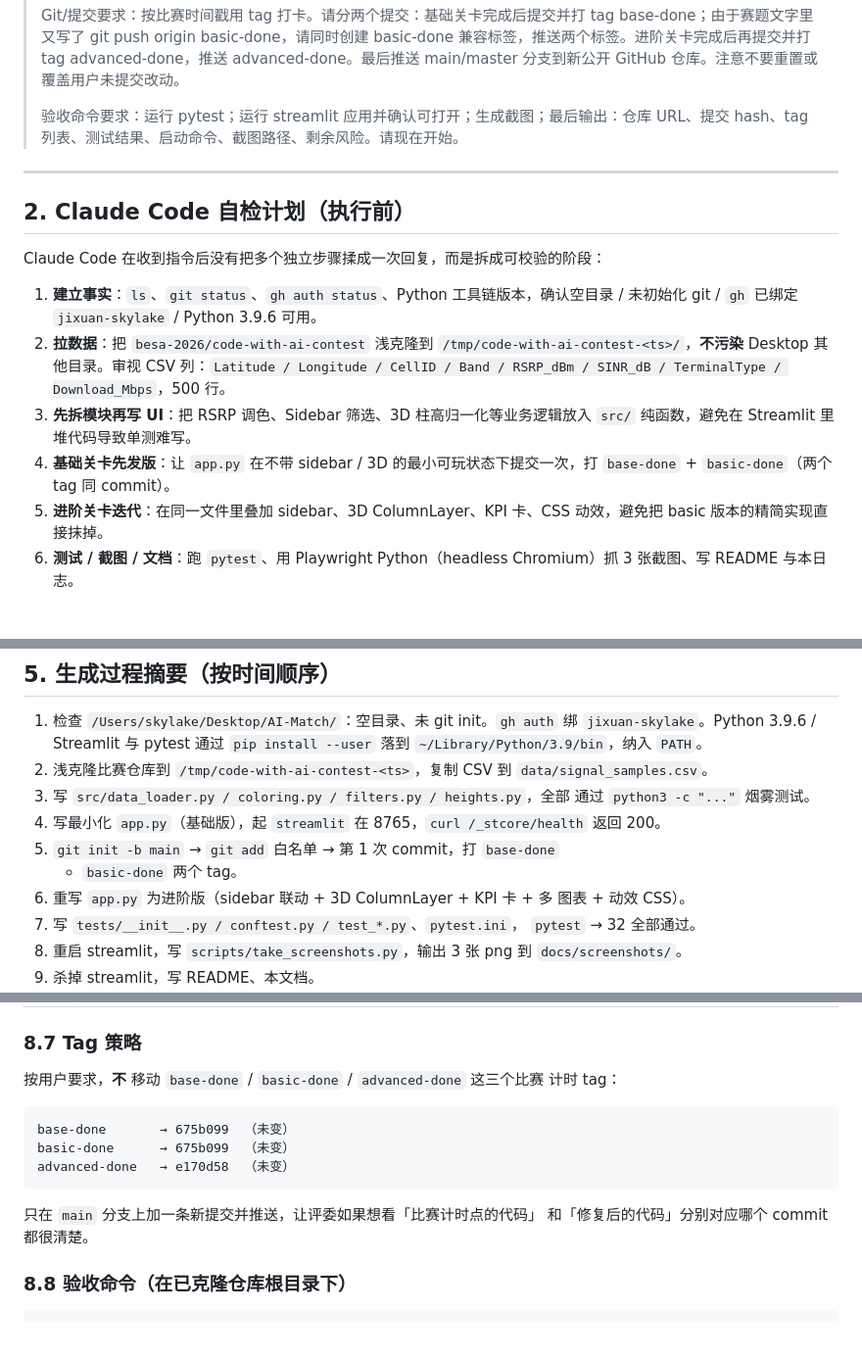
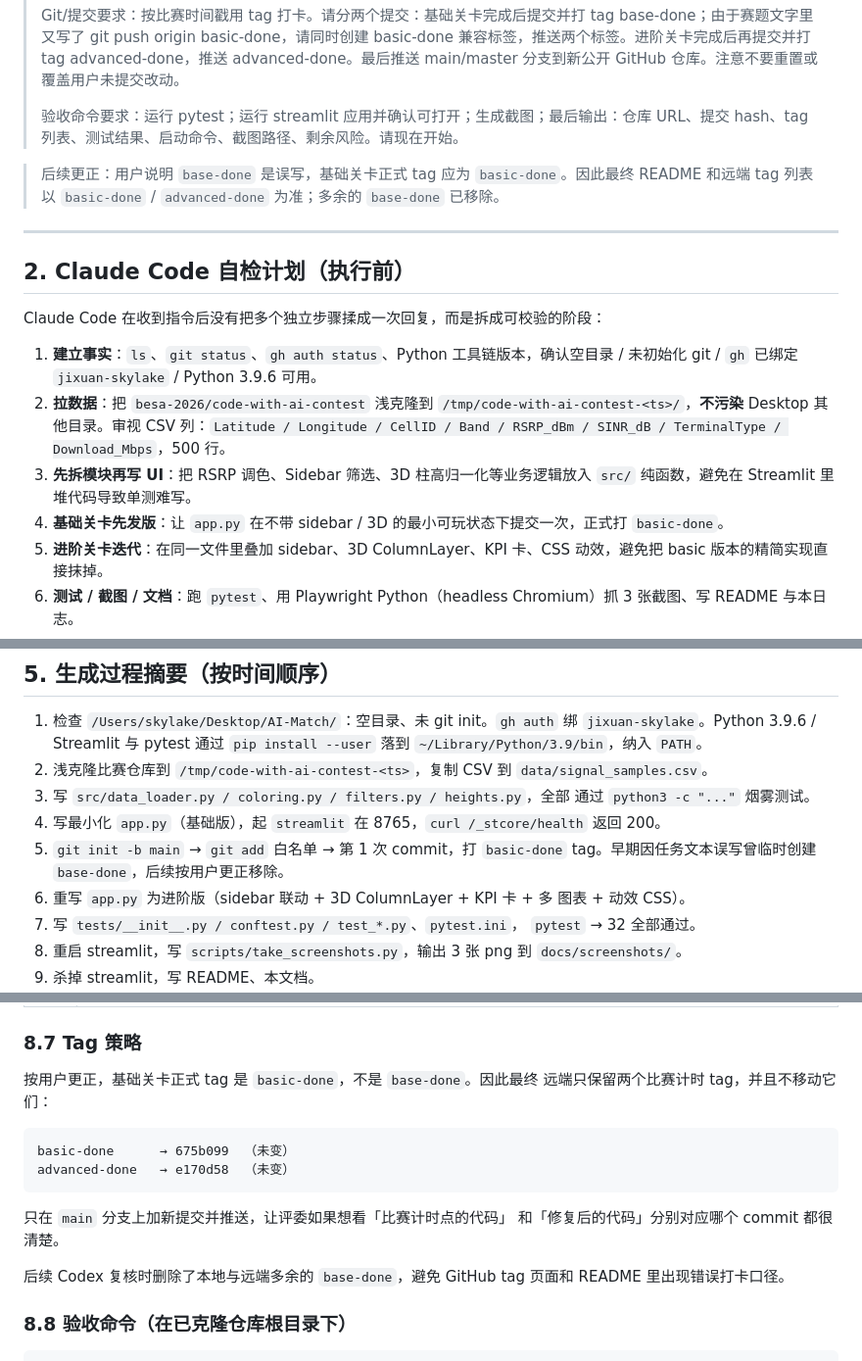
Before and after one commit to jixuan-skylake/code-with-ai-5g-dashboard, a Markdown page: AI_PROMPTS.md, 3 parts joined by grey strips. Shown at 98% size. GitHub-like rendering; blank space fills up the shorter version.

Commit message:
docs: correct official contest tag names

````diff
--- a/AI_PROMPTS.md
+++ b/AI_PROMPTS.md
@@ -132,6 +132,10 @@ streamlit run app.py --server.port 8501 --server.address 127.0.0.1 --browser.gat
 >
 > 验收命令要求：运行 pytest；运行 streamlit 应用并确认可打开；生成截图；最后输出：仓库 URL、提交 hash、tag 列表、测试结果、启动命令、截图路径、剩余风险。请现在开始。
 
+> 后续更正：用户说明 `base-done` 是误写，基础关卡正式 tag 应为
+> `basic-done`。因此最终 README 和远端 tag 列表以 `basic-done` /
+> `advanced-done` 为准；多余的 `base-done` 已移除。
+
 ---
 
 ## 2. Claude Code 自检计划（执行前）
@@ -141,7 +145,7 @@ Claude Code 在收到指令后没有把多个独立步骤揉成一次回复，
 1. **建立事实**：`ls`、`git status`、`gh auth status`、Python 工具链版本，确认空目录 / 未初始化 git / `gh` 已绑定 `jixuan-skylake` / Python 3.9.6 可用。
 2. **拉数据**：把 `besa-2026/code-with-ai-contest` 浅克隆到 `/tmp/code-with-ai-contest-<ts>/`，**不污染** Desktop 其他目录。审视 CSV 列：`Latitude / Longitude / CellID / Band / RSRP_dBm / SINR_dB / TerminalType / Download_Mbps`，500 行。
 3. **先拆模块再写 UI**：把 RSRP 调色、Sidebar 筛选、3D 柱高归一化等业务逻辑放入 `src/` 纯函数，避免在 Streamlit 里堆代码导致单测难写。
-4. **基础关卡先发版**：让 `app.py` 在不带 sidebar / 3D 的最小可玩状态下提交一次，打 `base-done` + `basic-done`（两个 tag 同 commit）。
+4. **基础关卡先发版**：让 `app.py` 在不带 sidebar / 3D 的最小可玩状态下提交一次，正式打 `basic-done`。
 5. **进阶关卡迭代**：在同一文件里叠加 sidebar、3D ColumnLayer、KPI 卡、CSS 动效，避免把 basic 版本的精简实现直接抹掉。
 6. **测试 / 截图 / 文档**：跑 `pytest`、用 Playwright Python（headless Chromium）抓 3 张截图、写 README 与本日志。
 7. **托管**：`gh repo create code-with-ai-5g-dashboard --public`，推 main + 全部 tag。
@@ -227,8 +231,8 @@ Claude Code 在收到指令后没有把多个独立步骤揉成一次回复，
    通过 `python3 -c "..."` 烟雾测试。
 4. 写最小化 `app.py`（基础版），起 `streamlit` 在 8765，`curl /_stcore/health`
    返回 200。
-5. `git init -b main` → `git add` 白名单 → 第 1 次 commit，打 `base-done`
-   + `basic-done` 两个 tag。
+5. `git init -b main` → `git add` 白名单 → 第 1 次 commit，打 `basic-done`
+   tag。早期因任务文本误写曾临时创建 `base-done`，后续按用户更正移除。
 6. 重写 `app.py` 为进阶版（sidebar 联动 + 3D ColumnLayer + KPI 卡 + 多
    图表 + 动效 CSS）。
 7. 写 `tests/__init__.py / conftest.py / test_*.py`、`pytest.ini`，
@@ -360,17 +364,19 @@ KPI(采样点) after drag: 269 (was 500)
 
 ### 8.7 Tag 策略
 
-按用户要求，**不** 移动 `base-done` / `basic-done` / `advanced-done` 这三个比赛
-计时 tag：
+按用户更正，基础关卡正式 tag 是 `basic-done`，不是 `base-done`。因此最终
+远端只保留两个比赛计时 tag，并且不移动它们：
 
 ```
-base-done       → 675b099  （未变）
 basic-done      → 675b099  （未变）
 advanced-done   → e170d58  （未变）
 ```
 
-只在 `main` 分支上加一条新提交并推送，让评委如果想看「比赛计时点的代码」
+只在 `main` 分支上加新提交并推送，让评委如果想看「比赛计时点的代码」
 和「修复后的代码」分别对应哪个 commit 都很清楚。
+
+后续 Codex 复核时删除了本地与远端多余的 `base-done`，避免 GitHub tag
+页面和 README 里出现错误打卡口径。
 
 ### 8.8 验收命令（在已克隆仓库根目录下）
 
````
Also changed, not shown: other parts of AI_PROMPTS.md (+2 -2 lines), README.md (+2 -4 lines).
